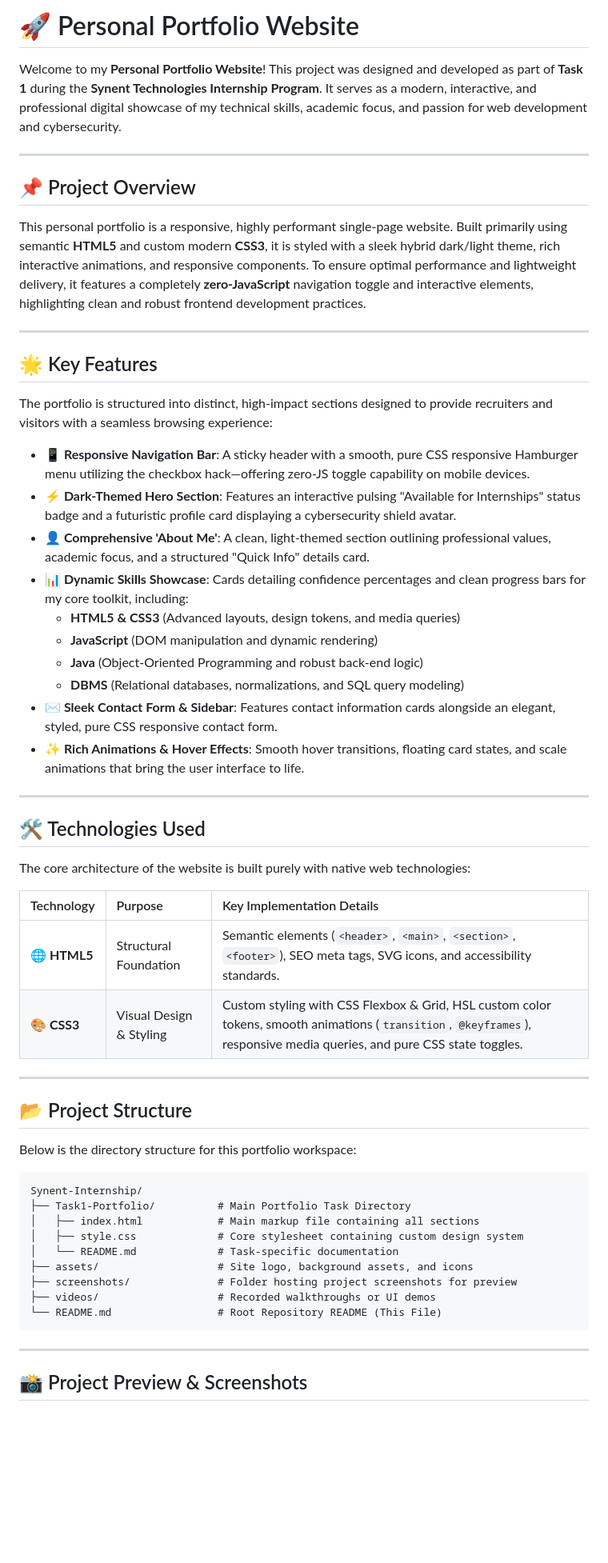
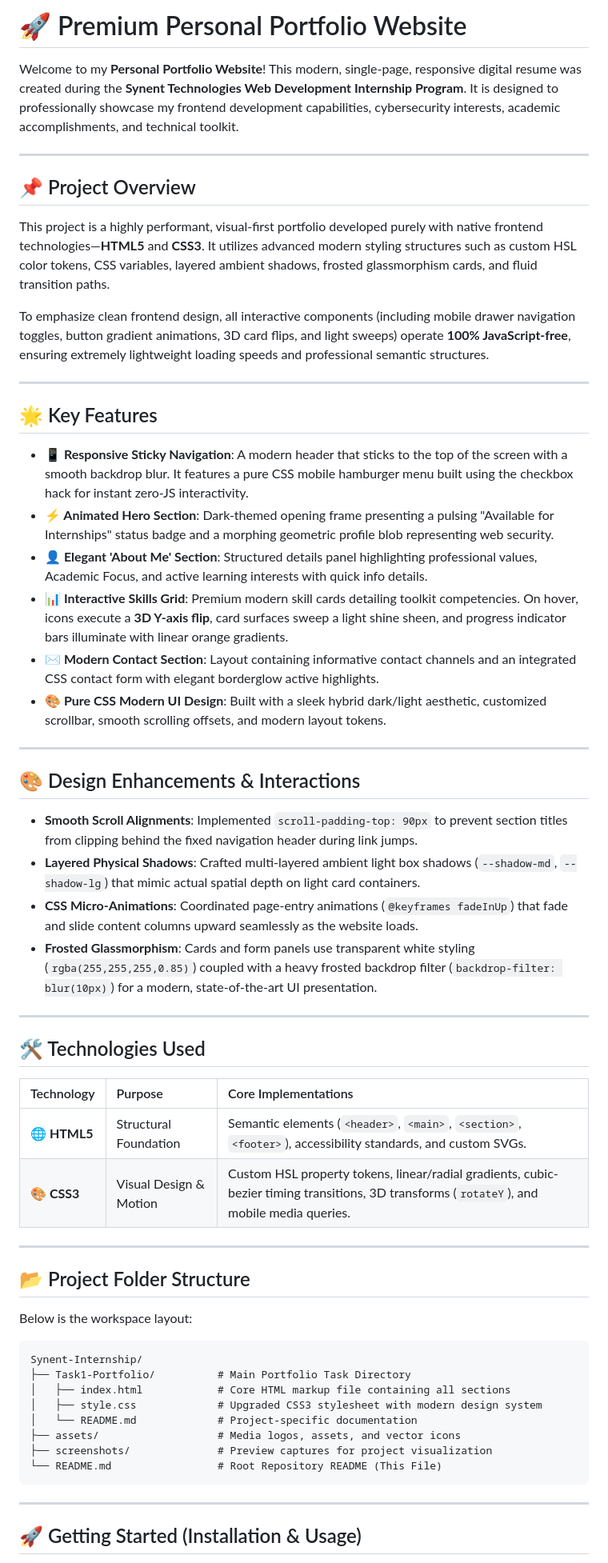
Before and after one commit to DHRUPAL5404/synent-task1-portfolio-dhrupal, a Markdown page: README.md, the part around one of its changes. Shown at 80% size. GitHub-like rendering; blank space fills up the shorter version.

Commit message:
docs: upgrade README files with comprehensive internship and visual project specifications

````diff
--- a/README.md
+++ b/README.md
@@ -1,60 +1,62 @@
-# 🚀 Personal Portfolio Website
+# 🚀 Premium Personal Portfolio Website
 
-Welcome to my **Personal Portfolio Website**! This project was designed and developed as part of **Task 1** during the **Synent Technologies Internship Program**. It serves as a modern, interactive, and professional digital showcase of my technical skills, academic focus, and passion for web development and cybersecurity.
+Welcome to my **Personal Portfolio Website**! This modern, single-page, responsive digital resume was created during the **Synent Technologies Web Development Internship Program**. It is designed to professionally showcase my frontend development capabilities, cybersecurity interests, academic accomplishments, and technical toolkit.
 
 ---
 
 ## 📌 Project Overview
 
-This personal portfolio is a responsive, highly performant single-page website. Built primarily using semantic **HTML5** and custom modern **CSS3**, it is styled with a sleek hybrid dark/light theme, rich interactive animations, and responsive components. To ensure optimal performance and lightweight delivery, it features a completely **zero-JavaScript** navigation toggle and interactive elements, highlighting clean and robust frontend development practices.
+This project is a highly performant, visual-first portfolio developed purely with native frontend technologies—**HTML5** and **CSS3**. It utilizes advanced modern styling structures such as custom HSL color tokens, CSS variables, layered ambient shadows, frosted glassmorphism cards, and fluid transition paths.
+
+To emphasize clean frontend design, all interactive components (including mobile drawer navigation toggles, button gradient animations, 3D card flips, and light sweeps) operate **100% JavaScript-free**, ensuring extremely lightweight loading speeds and professional semantic structures.
 
 ---
 
 ## 🌟 Key Features
 
-The portfolio is structured into distinct, high-impact sections designed to provide recruiters and visitors with a seamless browsing experience:
+*   **📱 Responsive Sticky Navigation**: A modern header that sticks to the top of the screen with a smooth backdrop blur. It features a pure CSS mobile hamburger menu built using the checkbox hack for instant zero-JS interactivity.
+*   **⚡ Animated Hero Section**: Dark-themed opening frame presenting a pulsing "Available for Internships" status badge and a morphing geometric profile blob representing web security.
+*   **👤 Elegant 'About Me' Section**: Structured details panel highlighting professional values, Academic Focus, and active learning interests with quick info details.
+*   **📊 Interactive Skills Grid**: Premium modern skill cards detailing toolkit competencies. On hover, icons execute a **3D Y-axis flip**, card surfaces sweep a light shine sheen, and progress indicator bars illuminate with linear orange gradients.
+*   **✉️ Modern Contact Section**: Layout containing informative contact channels and an integrated CSS contact form with elegant borderglow active highlights.
+*   **🎨 Pure CSS Modern UI Design**: Built with a sleek hybrid dark/light aesthetic, customized scrollbar, smooth scrolling offsets, and modern layout tokens.
 
-*   **📱 Responsive Navigation Bar**: A sticky header with a smooth, pure CSS responsive Hamburger menu utilizing the checkbox hack—offering zero-JS toggle capability on mobile devices.
-*   **⚡ Dark-Themed Hero Section**: Features an interactive pulsing "Available for Internships" status badge and a futuristic profile card displaying a cybersecurity shield avatar.
-*   **👤 Comprehensive 'About Me'**: A clean, light-themed section outlining professional values, academic focus, and a structured "Quick Info" details card.
-*   **📊 Dynamic Skills Showcase**: Cards detailing confidence percentages and clean progress bars for my core toolkit, including:
-    *   **HTML5 & CSS3** (Advanced layouts, design tokens, and media queries)
-    *   **JavaScript** (DOM manipulation and dynamic rendering)
-    *   **Java** (Object-Oriented Programming and robust back-end logic)
-    *   **DBMS** (Relational databases, normalizations, and SQL query modeling)
-*   **✉️ Sleek Contact Form & Sidebar**: Features contact information cards alongside an elegant, styled, pure CSS responsive contact form.
-*   **✨ Rich Animations & Hover Effects**: Smooth hover transitions, floating card states, and scale animations that bring the user interface to life.
+---
+
+## 🎨 Design Enhancements & Interactions
+
+*   **Smooth Scroll Alignments**: Implemented `scroll-padding-top: 90px` to prevent section titles from clipping behind the fixed navigation header during link jumps.
+*   **Layered Physical Shadows**: Crafted multi-layered ambient light box shadows (`--shadow-md`, `--shadow-lg`) that mimic actual spatial depth on light card containers.
+*   **CSS Micro-Animations**: Coordinated page-entry animations (`@keyframes fadeInUp`) that fade and slide content columns upward seamlessly as the website loads.
+*   **Frosted Glassmorphism**: Cards and form panels use transparent white styling (`rgba(255,255,255,0.85)`) coupled with a heavy frosted backdrop filter (`backdrop-filter: blur(10px)`) for a modern, state-of-the-art UI presentation.
 
 ---
 
 ## 🛠️ Technologies Used
 
-The core architecture of the website is built purely with native web technologies:
-
-| Technology | Purpose | Key Implementation Details |
+| Technology | Purpose | Core Implementations |
 | :--- | :--- | :--- |
-| **🌐 HTML5** | Structural Foundation | Semantic elements (`<header>`, `<main>`, `<section>`, `<footer>`), SEO meta tags, SVG icons, and accessibility standards. |
-| **🎨 CSS3** | Visual Design & Styling | Custom styling with CSS Flexbox & Grid, HSL custom color tokens, smooth animations (`transition`, `@keyframes`), responsive media queries, and pure CSS state toggles. |
+| **🌐 HTML5** | Structural Foundation | Semantic elements (`<header>`, `<main>`, `<section>`, `<footer>`), accessibility standards, and custom SVGs. |
+| **🎨 CSS3** | Visual Design & Motion | Custom HSL property tokens, linear/radial gradients, cubic-bezier timing transitions, 3D transforms (`rotateY`), and mobile media queries. |
 
 ---
 
-## 📂 Project Structure
+## 📂 Project Folder Structure
 
-Below is the directory structure for this portfolio workspace:
+Below is the workspace layout:
 
 ```text
 Synent-Internship/
 ├── Task1-Portfolio/          # Main Portfolio Task Directory
-│   ├── index.html            # Main markup file containing all sections
-│   ├── style.css             # Core stylesheet containing custom design system
-│   └── README.md             # Task-specific documentation
-├── assets/                   # Site logo, background assets, and icons
-├── screenshots/              # Folder hosting project screenshots for preview
-├── videos/                   # Recorded walkthroughs or UI demos
+│   ├── index.html            # Core HTML markup file containing all sections
+│   ├── style.css             # Upgraded CSS3 stylesheet with modern design system
+│   └── README.md             # Project-specific documentation
+├── assets/                   # Media logos, assets, and vector icons
+├── screenshots/              # Preview captures for project visualization
 └── README.md                 # Root Repository README (This File)
 ```
 
 ---
 
-## 📸 Project Preview & Screenshots
+## 🚀 Getting Started (Installation & Usage)
 
````
Also changed, not shown: other parts of README.md (+39 -30 lines), Task1-Portfolio/README.md (+70 -59 lines).
